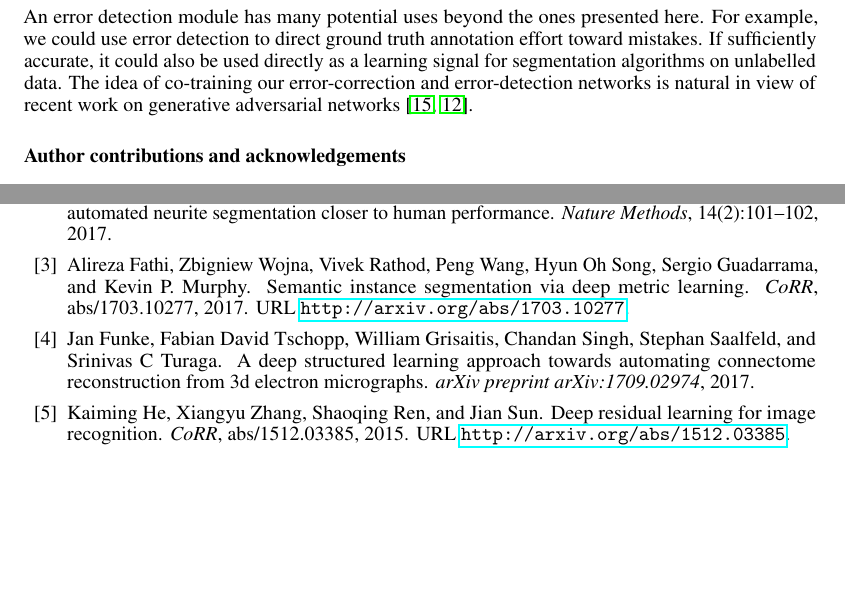
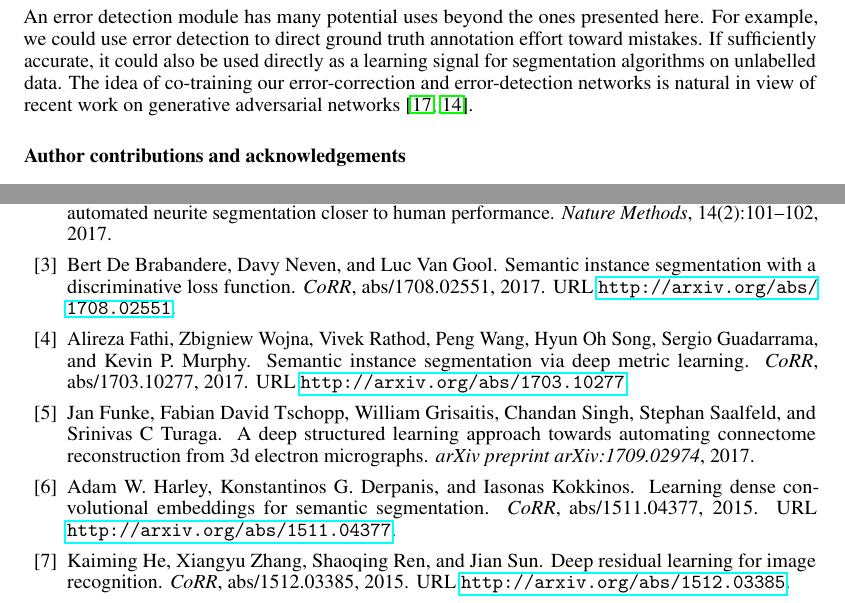
Before and after one commit to seung-lab/yacn, a LaTeX paper (paper/text.tex, which reads paper/bib.bib): two parts of pages 8 and 9 of 13, joined at a grey line, cut so that both start at the same text, the shorter picture padded with empty space. Compiled offline with pdfLaTeX.

Commit message:
added metric learning citations

```diff
--- a/paper/bib.bib
+++ b/paper/bib.bib
@@ -0,0 +1,10 @@
+@article{harley2015metric,
+  author    = {Adam W. Harley and
+               Konstantinos G. Derpanis and
+               Iasonas Kokkinos},
+  title     = {Learning Dense Convolutional Embeddings for Semantic Segmentation},
+  journal   = {CoRR},
+  volume    = {abs/1511.04377},
+  year      = {2015},
+  url       = {http://arxiv.org/abs/1511.04377},
+  archivePrefix = {arXiv},
@@ -0,0 +19,8 @@
+               Davy Neven and
+               Luc Van Gool},
+  title     = {Semantic Instance Segmentation with a Discriminative Loss Function},
+  journal   = {CoRR},
+  volume    = {abs/1708.02551},
+  year      = {2017},
+  url       = {http://arxiv.org/abs/1708.02551},
+  archivePrefix = {arXiv},
```
Also changed, not shown: paper/text.tex (+1 -1 lines), paper/bib.bib (14 more changed lines).
